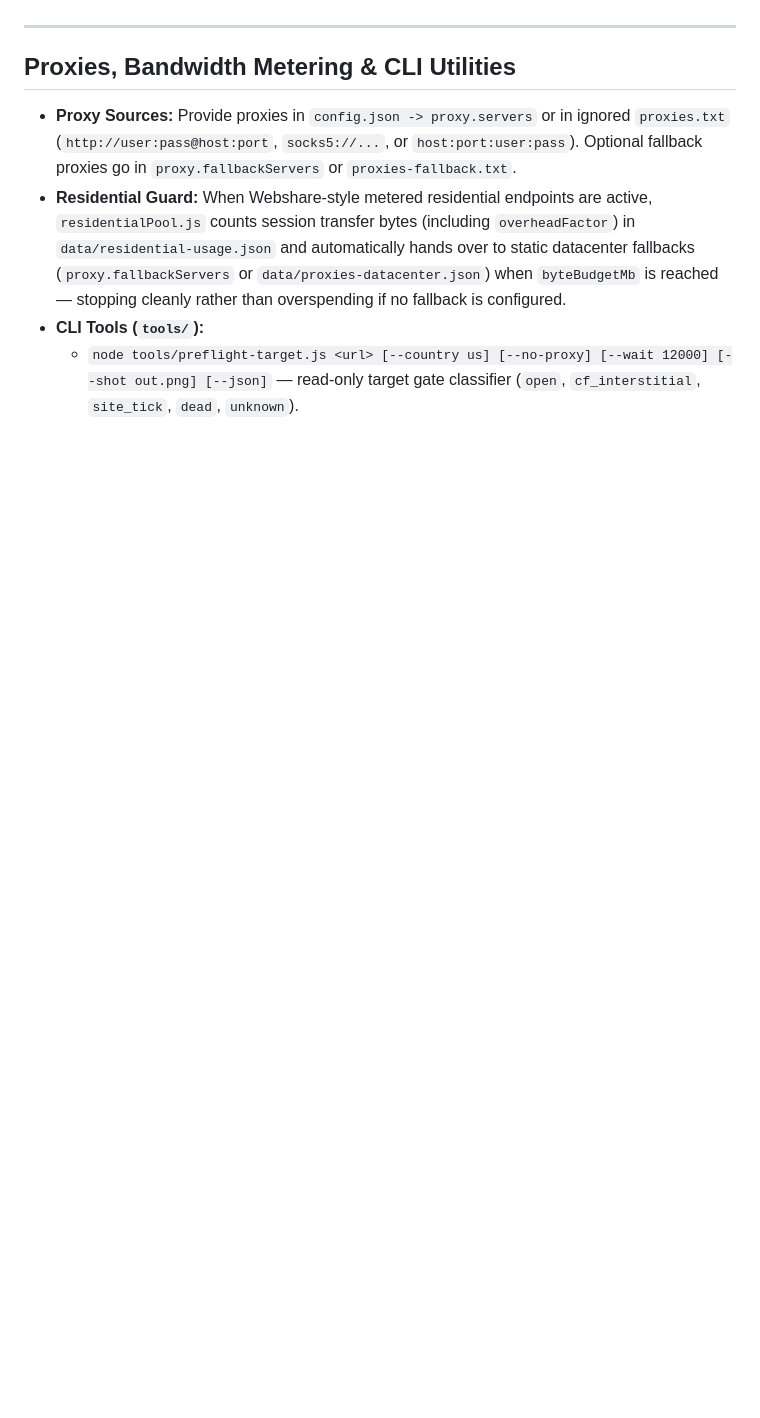
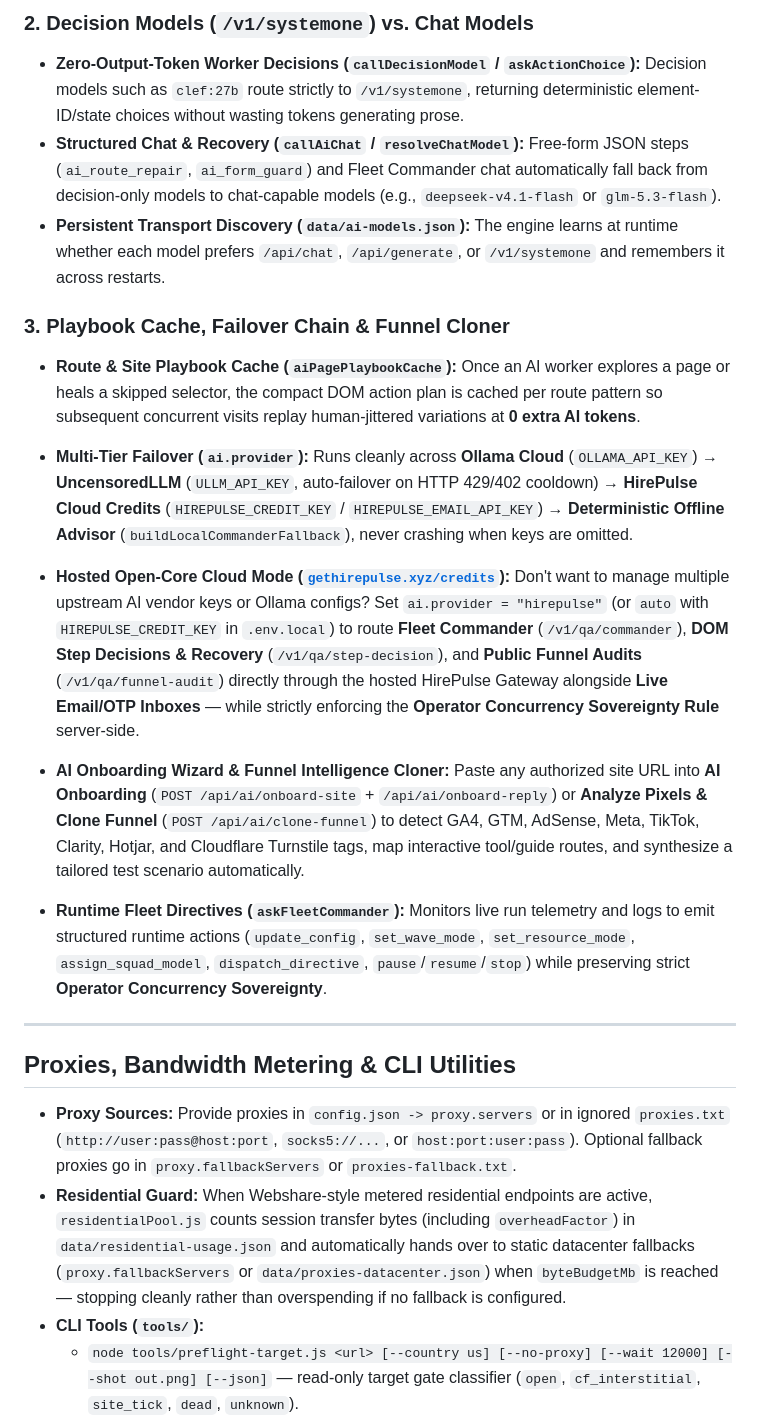
Before and after one commit to edtool79-collab/ai-organic-traffic-engine, a Markdown page: README.md, the part around one of its changes. Drawn GitHub-style; blank space fills up the shorter version.

```diff
--- a/README.md
+++ b/README.md
@@ -143,3 +166,19 @@ Features without a configured key report themselves as `unconfigured` in the das
+### 2. Decision Models (`/v1/systemone`) vs. Chat Models
+
+* **Zero-Output-Token Worker Decisions (`callDecisionModel` / `askActionChoice`):** Decision models such as `clef:27b` route strictly to `/v1/systemone`, returning deterministic element-ID/state choices without wasting tokens generating prose.
+* **Structured Chat &amp; Recovery (`callAiChat` / `resolveChatModel`):** Free-form JSON steps (`ai_route_repair`, `ai_form_guard`) and Fleet Commander chat automatically fall back from decision-only models to chat-capable models (e.g., `deepseek-v4.1-flash` or `glm-5.3-flash`).
+* **Persistent Transport Discovery (`data/ai-models.json`):** The engine learns at runtime whether each model prefers `/api/chat`, `/api/generate`, or `/v1/systemone` and remembers it across restarts.
+
+### 3. Playbook Cache, Failover Chain &amp; Funnel Cloner
+
+* **Route &amp; Site Playbook Cache (`aiPagePlaybookCache`):** Once an AI worker explores a page or heals a skipped selector, the compact DOM action plan is cached per route pattern so subsequent concurrent visits replay human-jittered variations at **0 extra AI tokens**.
+* **Multi-Tier Failover (`ai.provider`):** Runs cleanly across **Ollama Cloud** (`OLLAMA_API_KEY`) &rarr; **UncensoredLLM** (`ULLM_API_KEY`, auto-failover on HTTP 429/402 cooldown) &rarr; **HirePulse Cloud Credits** (`HIREPULSE_CREDIT_KEY` / `HIREPULSE_EMAIL_API_KEY`) &rarr; **Deterministic Offline Advisor** (`buildLocalCommanderFallback`), never crashing when keys are omitted.
+* **Hosted Open-Core Cloud Mode ([`gethirepulse.xyz/credits`](https://gethirepulse.xyz/credits)):** Don't want to manage multiple upstream AI vendor keys or Ollama configs? Set `ai.provider = "hirepulse"` (or `auto` with `HIREPULSE_CREDIT_KEY` in `.env.local`) to route **Fleet Commander** (`/v1/qa/commander`), **DOM Step Decisions &amp; Recovery** (`/v1/qa/step-decision`), and **Public Funnel Audits** (`/v1/qa/funnel-audit`) directly through the hosted HirePulse Gateway alongside **Live Email/OTP Inboxes** — while strictly enforcing the **Operator Concurrency Sovereignty Rule** server-side.
+* **AI Onboarding Wizard &amp; Funnel Intelligence Cloner:** Paste any authorized site URL into **AI Onboarding** (`POST /api/ai/onboard-site` + `/api/ai/onboard-reply`) or **Analyze Pixels &amp; Clone Funnel** (`POST /api/ai/clone-funnel`) to detect GA4, GTM, AdSense, Meta, TikTok, Clarity, Hotjar, and Cloudflare Turnstile tags, map interactive tool/guide routes, and synthesize a tailored test scenario automatically.
+
+* **Runtime Fleet Directives (`askFleetCommander`):** Monitors live run telemetry and logs to emit structured runtime actions (`update_config`, `set_wave_mode`, `set_resource_mode`, `assign_squad_model`, `dispatch_directive`, `pause`/`resume`/`stop`) while preserving strict **Operator Concurrency Sovereignty**.
+
+
 
 ---
 
```
Also changed, not shown: other parts of README.md (+29 -6 lines), docs/img/ai-architecture.jpg (added), 6 other files.
